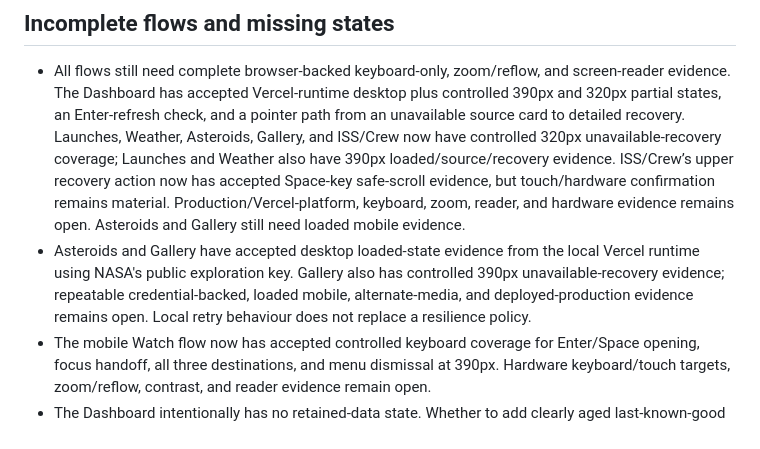
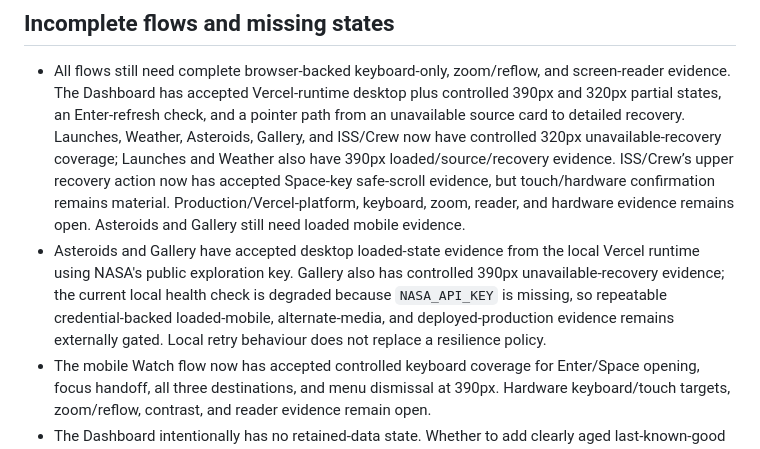
Before and after one commit to jaylamanca94/apollo, a Markdown page: FLOW-REGISTRY.md, the part around the change. Drawn GitHub-style.

```diff
--- a/FLOW-REGISTRY.md
+++ b/FLOW-REGISTRY.md
@@ -21,7 +21,7 @@
 ## Incomplete flows and missing states
 
 - All flows still need complete browser-backed keyboard-only, zoom/reflow, and screen-reader evidence. The Dashboard has accepted Vercel-runtime desktop plus controlled 390px and 320px partial states, an Enter-refresh check, and a pointer path from an unavailable source card to detailed recovery. Launches, Weather, Asteroids, Gallery, and ISS/Crew now have controlled 320px unavailable-recovery coverage; Launches and Weather also have 390px loaded/source/recovery evidence. ISS/Crew’s upper recovery action now has accepted Space-key safe-scroll evidence, but touch/hardware confirmation remains material. Production/Vercel-platform, keyboard, zoom, reader, and hardware evidence remains open. Asteroids and Gallery still need loaded mobile evidence.
-- Asteroids and Gallery have accepted desktop loaded-state evidence from the local Vercel runtime using NASA's public exploration key. Gallery also has controlled 390px unavailable-recovery evidence; repeatable credential-backed, loaded mobile, alternate-media, and deployed-production evidence remains open. Local retry behaviour does not replace a resilience policy.
+- Asteroids and Gallery have accepted desktop loaded-state evidence from the local Vercel runtime using NASA's public exploration key. Gallery also has controlled 390px unavailable-recovery evidence; the current local health check is degraded because `NASA_API_KEY` is missing, so repeatable credential-backed loaded-mobile, alternate-media, and deployed-production evidence remains externally gated. Local retry behaviour does not replace a resilience policy.
 - The mobile Watch flow now has accepted controlled keyboard coverage for Enter/Space opening, focus handoff, all three destinations, and menu dismissal at 390px. Hardware keyboard/touch targets, zoom/reflow, contrast, and reader evidence remain open.
 - The Dashboard intentionally has no retained-data state. Whether to add clearly aged last-known-good data is a founder decision, not an implementation gap to guess at.
 - Sky Anomalies remains intentionally limited: it has no location-aware visibility, fireball, aircraft, planetary, satellite, or reported-sighting matching. Its local preview has accepted keyboard selection and submission at 390px, with focus on the result heading below the sticky header; touch hardware, zoom, production, and reader evidence remain missing.
```
Also changed, not shown: DESIGN-STATUS.md (+1 -1 lines), docs/product-lab-progress.md (+3 -0 lines).
